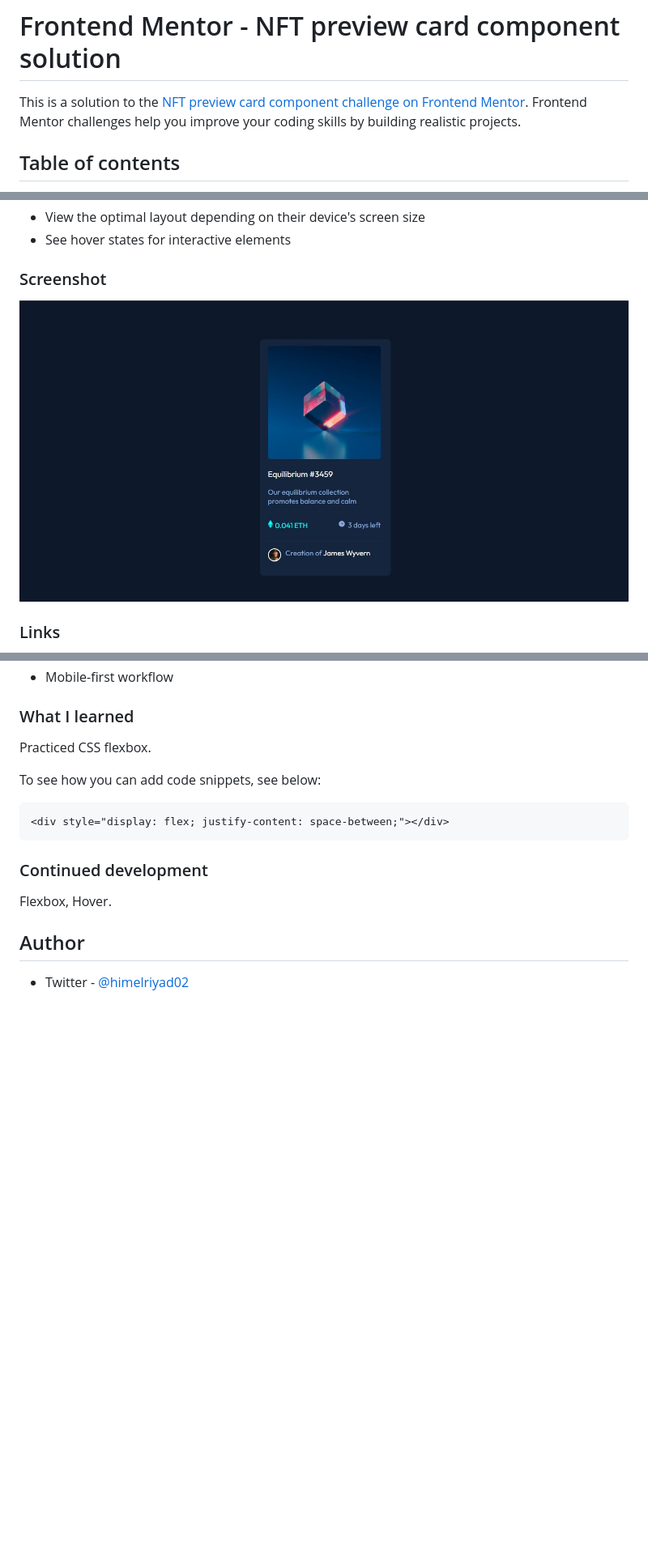
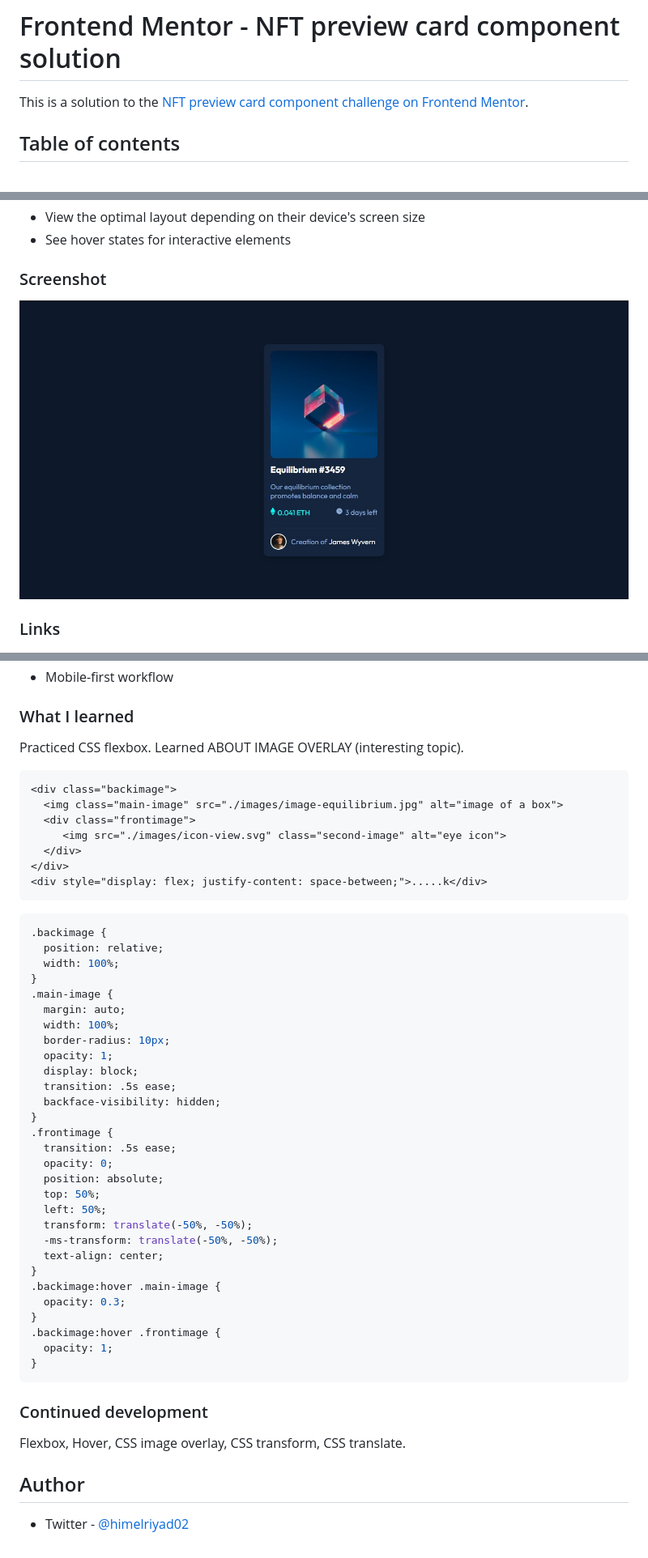
Before and after one commit to himelriyad02/nft-preview-frontend, a Markdown page: README.md, 3 parts joined by grey strips. Shown: that part at 81% size. GitHub-like rendering; pictures changed too: images/screenshot.jpg; blank space fills up the shorter version.

````diff
--- a/README.md
+++ b/README.md
@@ -1,6 +1,6 @@
 # Frontend Mentor - NFT preview card component solution
 
-This is a solution to the [NFT preview card component challenge on Frontend Mentor](https://www.frontendmentor.io/challenges/nft-preview-card-component-SbdUL_w0U). Frontend Mentor challenges help you improve your coding skills by building realistic projects.
+This is a solution to the [NFT preview card component challenge on Frontend Mentor](https://www.frontendmentor.io/challenges/nft-preview-card-component-SbdUL_w0U).
 
 ## Table of contents
 
@@ -44,16 +44,53 @@ Users should be able to:
 ### What I learned
 
 Practiced CSS flexbox.
-
-To see how you can add code snippets, see below:
+Learned ABOUT IMAGE OVERLAY (interesting topic).
 
 ```html
-<div style="display: flex; justify-content: space-between;"></div>
+<div class="backimage">
+  <img class="main-image" src="./images/image-equilibrium.jpg" alt="image of a box">
+  <div class="frontimage">
+     <img src="./images/icon-view.svg" class="second-image" alt="eye icon">
+  </div>
+</div>
+<div style="display: flex; justify-content: space-between;">.....k</div>
+```
+
+```CSS
+.backimage {
+  position: relative;
+  width: 100%;
+}
+.main-image {
+  margin: auto;
+  width: 100%;
+  border-radius: 10px;
+  opacity: 1;
+  display: block;
+  transition: .5s ease;
+  backface-visibility: hidden;
+}
+.frontimage {
+  transition: .5s ease;
+  opacity: 0;
+  position: absolute;
+  top: 50%;
+  left: 50%;
+  transform: translate(-50%, -50%);
+  -ms-transform: translate(-50%, -50%);
+  text-align: center;
+}
+.backimage:hover .main-image {
+  opacity: 0.3;
+}
+.backimage:hover .frontimage {
+  opacity: 1;
+}
 ```
 
 ### Continued development
 
-Flexbox, Hover.
+Flexbox, Hover, CSS image overlay, CSS transform, CSS translate.
 
 ## Author
 
````
Also changed, not shown: expected result/active-states.jpg (renamed from design/active-states.jpg), expected result/desktop-design.jpg (renamed from design/desktop-design.jpg), expected result/desktop-preview.jpg (renamed from design/desktop-preview.jpg), expected result/mobile-design.jpg (renamed from design/mobile-design.jpg), 2 other files.
